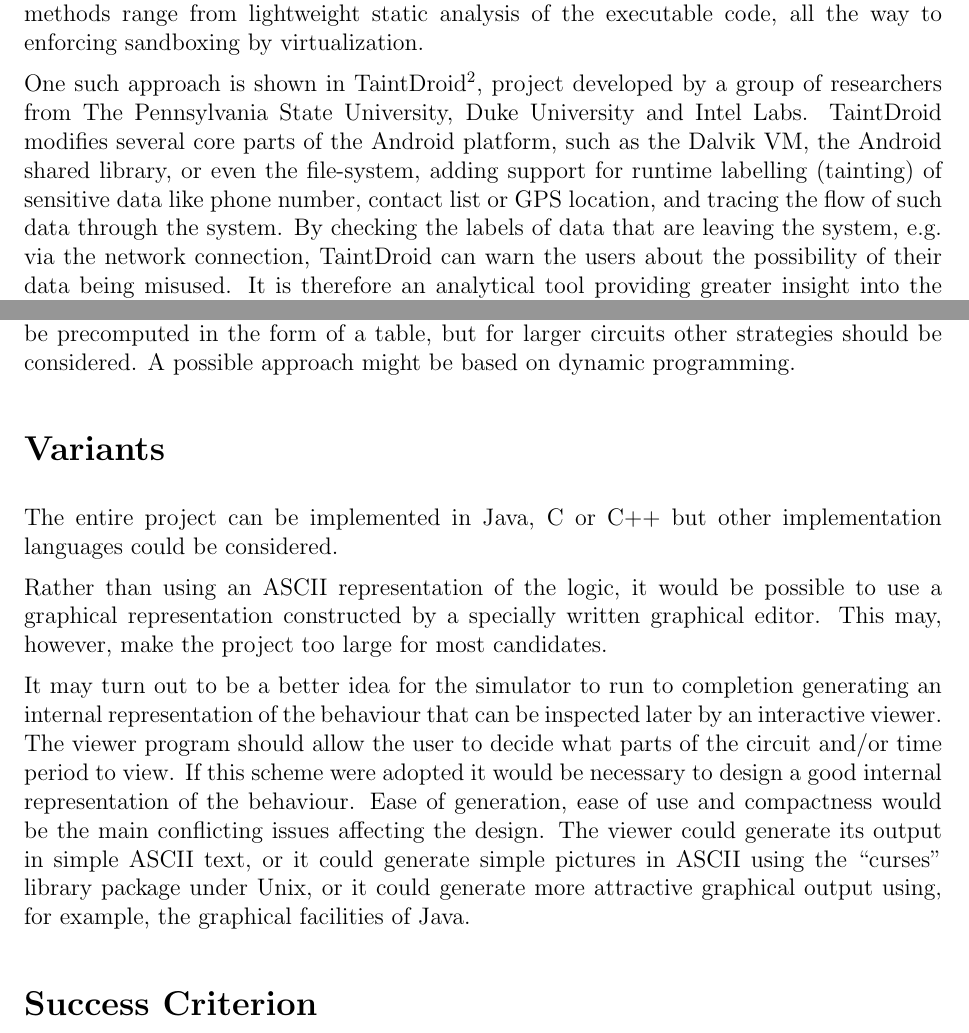
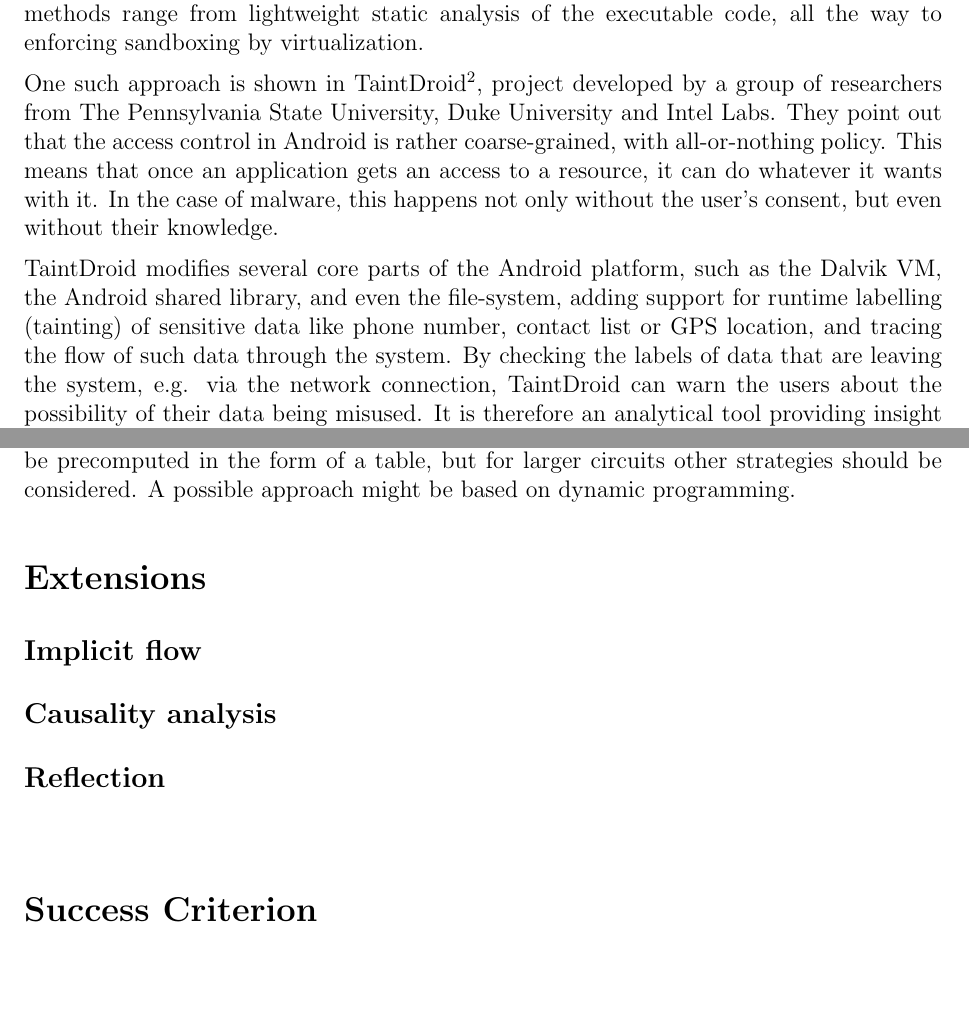
Before and after one commit to brazdil/dexter-backup, a LaTeX thesis (dissertation/proposal.tex): two parts of pages 2 and 5 of 10 before the commit and two parts of pages 2 and 4 of 9 after it, joined at a grey line, cut so that both start at the same text, the shorter picture padded with empty space. Compiled offline with pdfLaTeX.

Commit message:
Proposal: paragraph about general approach

```diff
--- a/dissertation/proposal.tex
+++ b/dissertation/proposal.tex
@@ -94,14 +93,17 @@
 
 One such approach is shown in TaintDroid \cite{www.appanalysis.org},
 project developed by a group of researchers from The Pennsylvania State
-University, Duke University and Intel Labs. TaintDroid modifies several
-core parts of the Android platform, such as the Dalvik VM, the
-Android shared library, or even the file-system, adding support for
-runtime labelling (tainting) of sensitive data like phone number, contact
-list or GPS location, and tracing the flow of such data through the
-system. By checking the labels of data that are leaving the system,
-e.g. via the network connection, TaintDroid can warn the users about the
-possibility of their data being misused. It is therefore an analytical
-tool providing greater insight into the behaviour of third-party
-applications.
+University, Duke University and Intel Labs. They point out that the
+access control in Android is rather coarse-grained, with all-or-nothing
+policy. This means that once an application gets an access to a resource,
+it can do whatever it wants with it. In the case of malware, this happens
+not only without the user's consent, but even without their knowledge.
 
+TaintDroid modifies several core parts of the Android platform, such as
+the Dalvik VM, the Android shared library, and even the file-system,
+adding support for runtime labelling (tainting) of sensitive data like
+phone number, contact list or GPS location, and tracing the flow of such
+data through the system. By checking the labels of data that are leaving
+the system, e.g. via the network connection, TaintDroid can warn the
+users about the possibility of their data being misused. It is therefore
+an analytical tool providing insight into the behaviour of third-party
@@ -257,28 +195,15 @@
 considered. A possible approach might be based on dynamic programming.
 
 
-\section*{Variants}
+\section*{Extensions}
 
-The entire project can be implemented in Java, C or C++ but other
-implementation languages could be considered.
+\subsection*{Implicit flow}
 
-Rather than using an ASCII representation of the logic, it would be
-possible to use a graphical representation constructed by a specially
-written graphical editor. This may, however, make the project
-too large for most candidates.
+\subsection*{Causality analysis}
 
-It may turn out to be a better idea for the simulator to run to
-completion generating an internal representation of the behaviour that
-can be inspected later by an interactive viewer. The viewer program
-should allow the user to decide what parts of the circuit and/or time
-period to view.  If this scheme were adopted it would be necessary to
-design a good internal representation of the behaviour. Ease of
-generation, ease of use and compactness would be the main conflicting
-issues affecting the design.  The viewer could generate its output in
-simple ASCII text, or it could generate simple pictures in ASCII using
-the ``curses'' library package under Unix, or it could generate more
-attractive graphical output using, for example, the graphical
-facilities of Java.
+\subsection*{Reflection}
+
+\subsection*{}
 
 
 \section*{Success Criterion}
```
Also changed, not shown: dissertation/proposal.tex (101 more changed lines).
